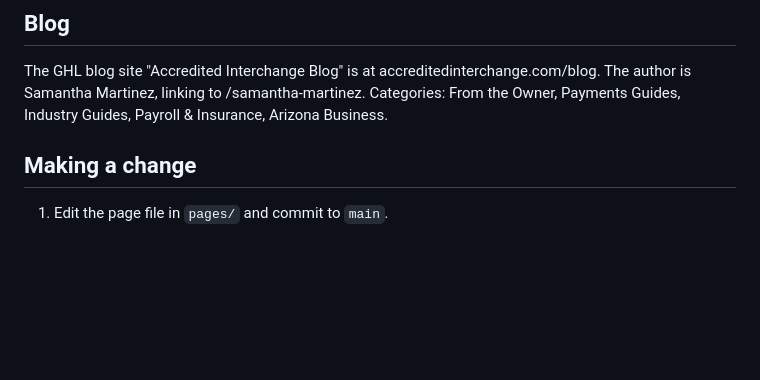
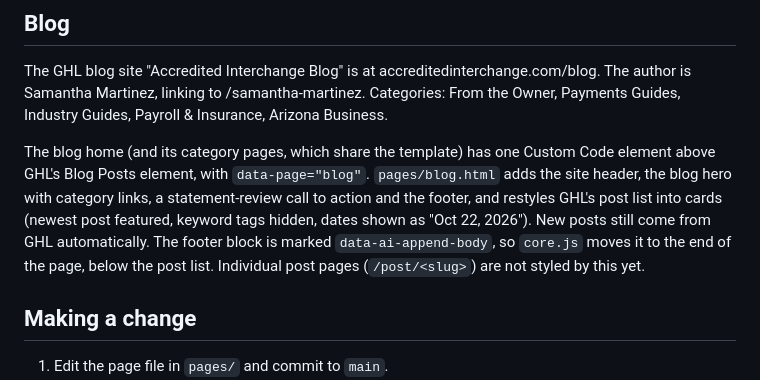
Before and after one commit to mylaunchpartner/accredited-interchange, a Markdown page: README.md, the part around the change. Rendered like a GitHub page; blank space fills up the shorter version.

Commit message:
README: document blog home setup
Co-Authored-By: Claude Opus 5.5 <noreply@anthropic.com>
Claude-Session: https://claude.ai/code/session_01TJrLE3JbiNmU7K9qr2rUnH

```diff
--- a/README.md
+++ b/README.md
@@ -50,6 +50,8 @@ Pages mark where these go with `<!--ai:header-->` and `<!--ai:footer-->`.
 
 The GHL blog site "Accredited Interchange Blog" is at accreditedinterchange.com/blog. The author is Samantha Martinez, linking to /samantha-martinez. Categories: From the Owner, Payments Guides, Industry Guides, Payroll & Insurance, Arizona Business.
 
+The blog home (and its category pages, which share the template) has one Custom Code element above GHL's Blog Posts element, with `data-page="blog"`. `pages/blog.html` adds the site header, the blog hero with category links, a statement-review call to action and the footer, and restyles GHL's post list into cards (newest post featured, keyword tags hidden, dates shown as "Oct 22, 2026"). New posts still come from GHL automatically. The footer block is marked `data-ai-append-body`, so `core.js` moves it to the end of the page, below the post list. Individual post pages (`/post/<slug>`) are not styled by this yet.
+
 ## Making a change
 
 1. Edit the page file in `pages/` and commit to `main`.
```
